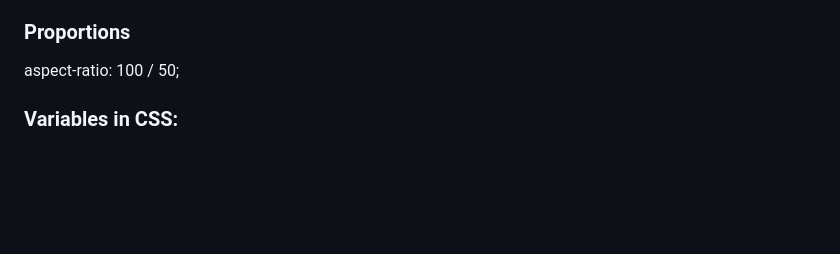
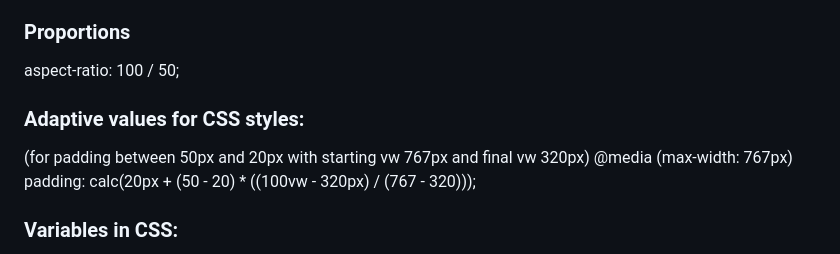
Before and after one commit to Dmither/Web-features, a Markdown page: README.md, the part around the change. Drawn GitHub-style; blank space fills up the shorter version.

```diff
--- a/README.md
+++ b/README.md
@@ -39,6 +39,11 @@ https://kenwheeler.github.io/slick/
 
 ### Proportions
 aspect-ratio: 100 / 50;
+
+### Adaptive values for CSS styles:
+(for padding between 50px and 20px with starting vw 767px and final vw 320px)
+@media (max-width: 767px)
+padding: calc(20px + (50 - 20) * ((100vw - 320px) / (767 - 320)));
 
 ### Variables in CSS:
 In class:
```
